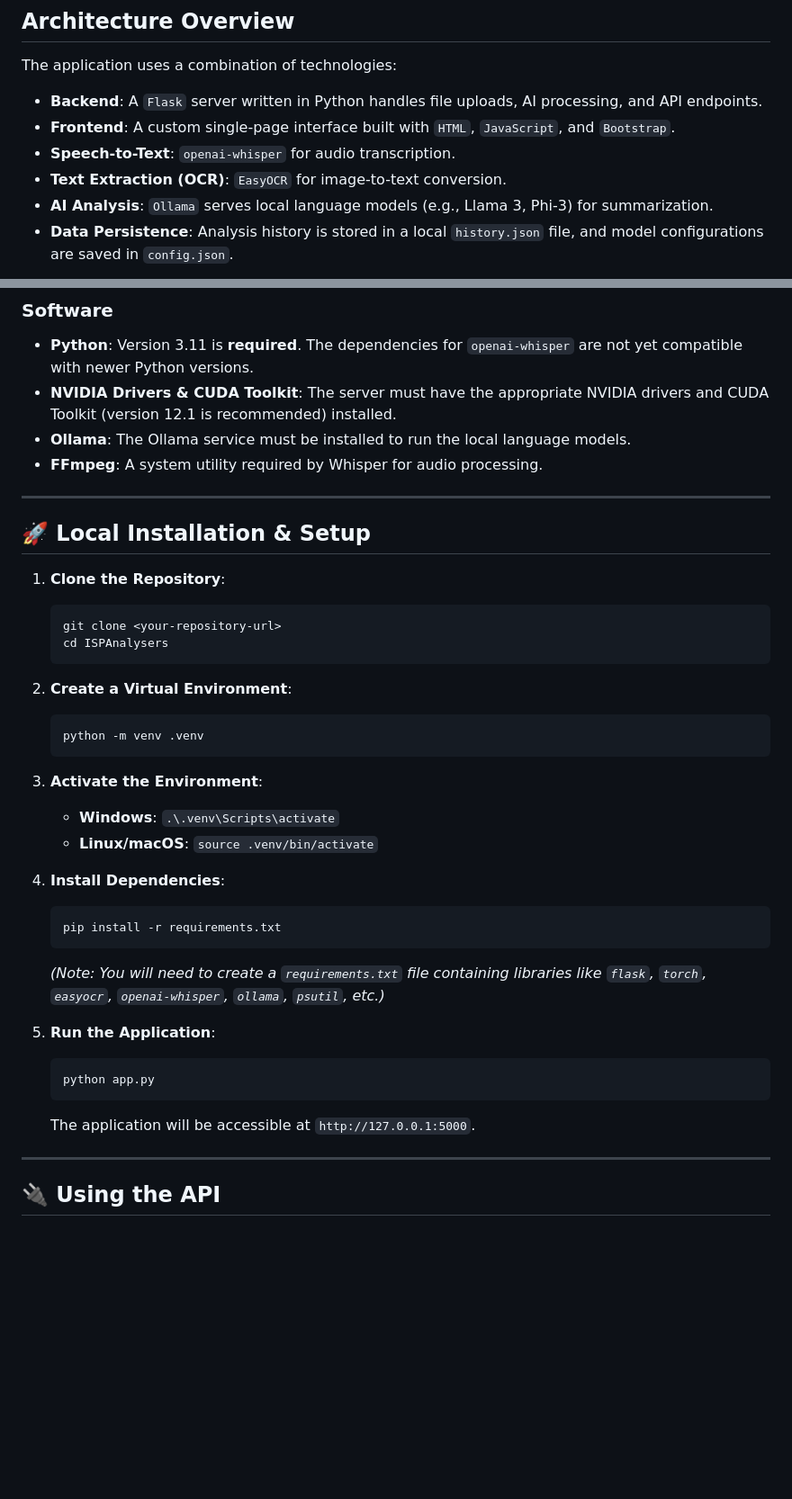
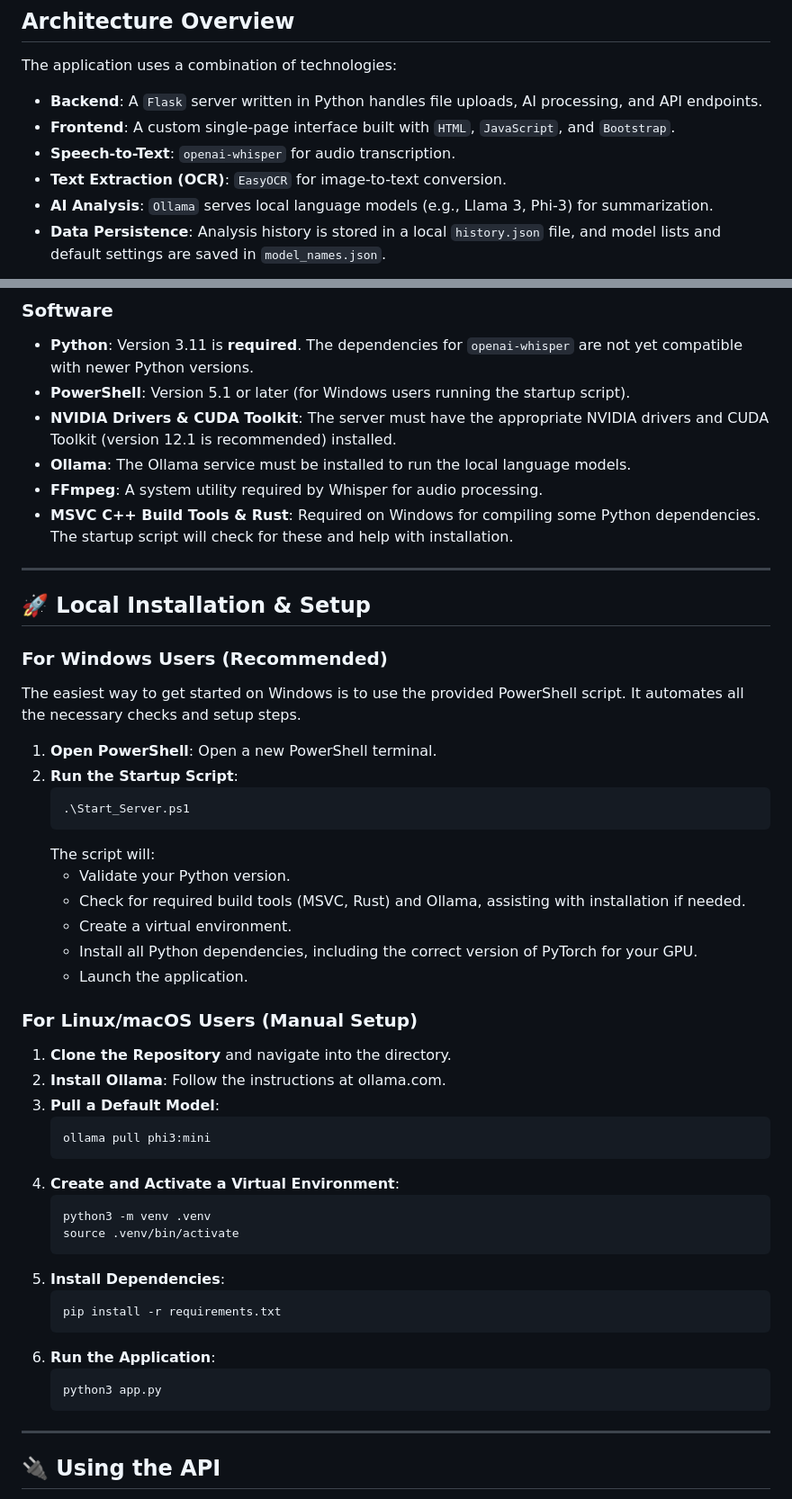
Before and after one commit to arunaj-1989/ISPAnalysers, a Markdown page: README.md, 2 parts joined by grey strips. Shown at 90% size. GitHub-like rendering; blank space fills up the shorter version.

````diff
--- a/README.md
+++ b/README.md
@@ -22,7 +22,7 @@ The application uses a combination of technologies:
 -   **Speech-to-Text**: `openai-whisper` for audio transcription.
 -   **Text Extraction (OCR)**: `EasyOCR` for image-to-text conversion.
 -   **AI Analysis**: `Ollama` serves local language models (e.g., Llama 3, Phi-3) for summarization.
--   **Data Persistence**: Analysis history is stored in a local `history.json` file, and model configurations are saved in `config.json`.
+-   **Data Persistence**: Analysis history is stored in a local `history.json` file, and model lists and default settings are saved in `model_names.json`.
 
 ```mermaid
 graph TD
@@ -64,40 +64,53 @@ graph TD
 ### Software
 
 -   **Python**: Version 3.11 is **required**. The dependencies for `openai-whisper` are not yet compatible with newer Python versions.
+-   **PowerShell**: Version 5.1 or later (for Windows users running the startup script).
 -   **NVIDIA Drivers & CUDA Toolkit**: The server must have the appropriate NVIDIA drivers and CUDA Toolkit (version 12.1 is recommended) installed.
 -   **Ollama**: The Ollama service must be installed to run the local language models.
 -   **FFmpeg**: A system utility required by Whisper for audio processing.
+-   **MSVC C++ Build Tools & Rust**: Required on Windows for compiling some Python dependencies. The startup script will check for these and help with installation.
 
 ---
 
 ## 🚀 Local Installation & Setup
 
-1.  **Clone the Repository**:
+### For Windows Users (Recommended)
+
+The easiest way to get started on Windows is to use the provided PowerShell script. It automates all the necessary checks and setup steps.
+
+1.  **Open PowerShell**: Open a new PowerShell terminal.
+2.  **Run the Startup Script**:
+    ```powershell
+    .\Start_Server.ps1
+    ```
+    The script will:
+    -   Validate your Python version.
+    -   Check for required build tools (MSVC, Rust) and Ollama, assisting with installation if needed.
+    -   Create a virtual environment.
+    -   Install all Python dependencies, including the correct version of PyTorch for your GPU.
+    -   Launch the application.
+
+### For Linux/macOS Users (Manual Setup)
+
+1.  **Clone the Repository** and navigate into the directory.
+2.  **Install Ollama**: Follow the instructions at ollama.com.
+3.  **Pull a Default Model**:
     ```bash
-    git clone <your-repository-url>
-    cd ISPAnalysers
+    ollama pull phi3:mini
     ```
-
-2.  **Create a Virtual Environment**:
+4.  **Create and Activate a Virtual Environment**:
     ```bash
-    python -m venv .venv
+    python3 -m venv .venv
+    source .venv/bin/activate
     ```
-
-3.  **Activate the Environment**:
-    -   **Windows**: `.\.venv\Scripts\activate`
-    -   **Linux/macOS**: `source .venv/bin/activate`
-
-4.  **Install Dependencies**:
+5.  **Install Dependencies**:
     ```bash
     pip install -r requirements.txt
     ```
-    *(Note: You will need to create a `requirements.txt` file containing libraries like `flask`, `torch`, `easyocr`, `openai-whisper`, `ollama`, `psutil`, etc.)*
-
-5.  **Run the Application**:
+6.  **Run the Application**:
     ```bash
-    python app.py
+    python3 app.py
     ```
-    The application will be accessible at `http://127.0.0.1:5000`.
 
 ---
 
````
Also changed, not shown: other parts of README.md (+1 -1 lines).
